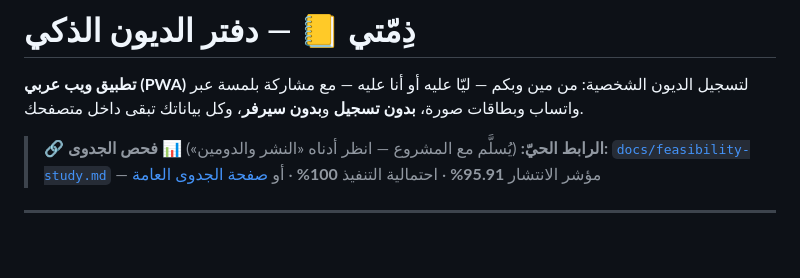
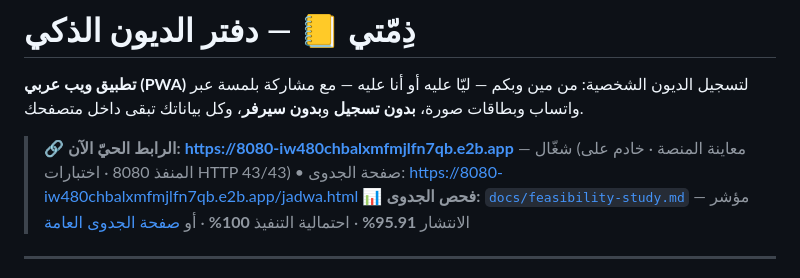
Before and after one commit to aldayt38-commits/sanad-invoices, a Markdown page: README.md, the part around the change. Drawn GitHub-style; blank space fills up the shorter version.

Commit message:
docs: إضافة الرابط الحيّ للنشر في README

```diff
--- a/README.md
+++ b/README.md
@@ -2,7 +2,8 @@
 
 **تطبيق ويب عربي (PWA)** لتسجيل الديون الشخصية: من مين وبكم — ليّا عليه أو أنا عليه — مع مشاركة بلمسة عبر واتساب وبطاقات صورة، **بدون تسجيل** و**بدون سيرفر**، وكل بياناتك تبقى داخل متصفحك.
 
-> 🔗 **الرابط الحيّ:** (يُسلَّم مع المشروع — انظر أدناه «النشر والدومين»)
+> 🔗 **الرابط الحيّ الآن:** **https://8080-iw480chbalxmfmjlfn7qb.e2b.app** — شغّال (معاينة المنصة · خادم على المنفذ 8080 · اختبارات HTTP 43/43)
+>   • صفحة الجدوى: [https://8080-iw480chbalxmfmjlfn7qb.e2b.app/jadwa.html](https://8080-iw480chbalxmfmjlfn7qb.e2b.app/jadwa.html)
 > 📊 **فحص الجدوى:** [`docs/feasibility-study.md`](docs/feasibility-study.md) — مؤشر الانتشار **95.91%** · احتمالية التنفيذ **100%** · أو [صفحة الجدوى العامة](jadwa.html)
 
 ---
```
